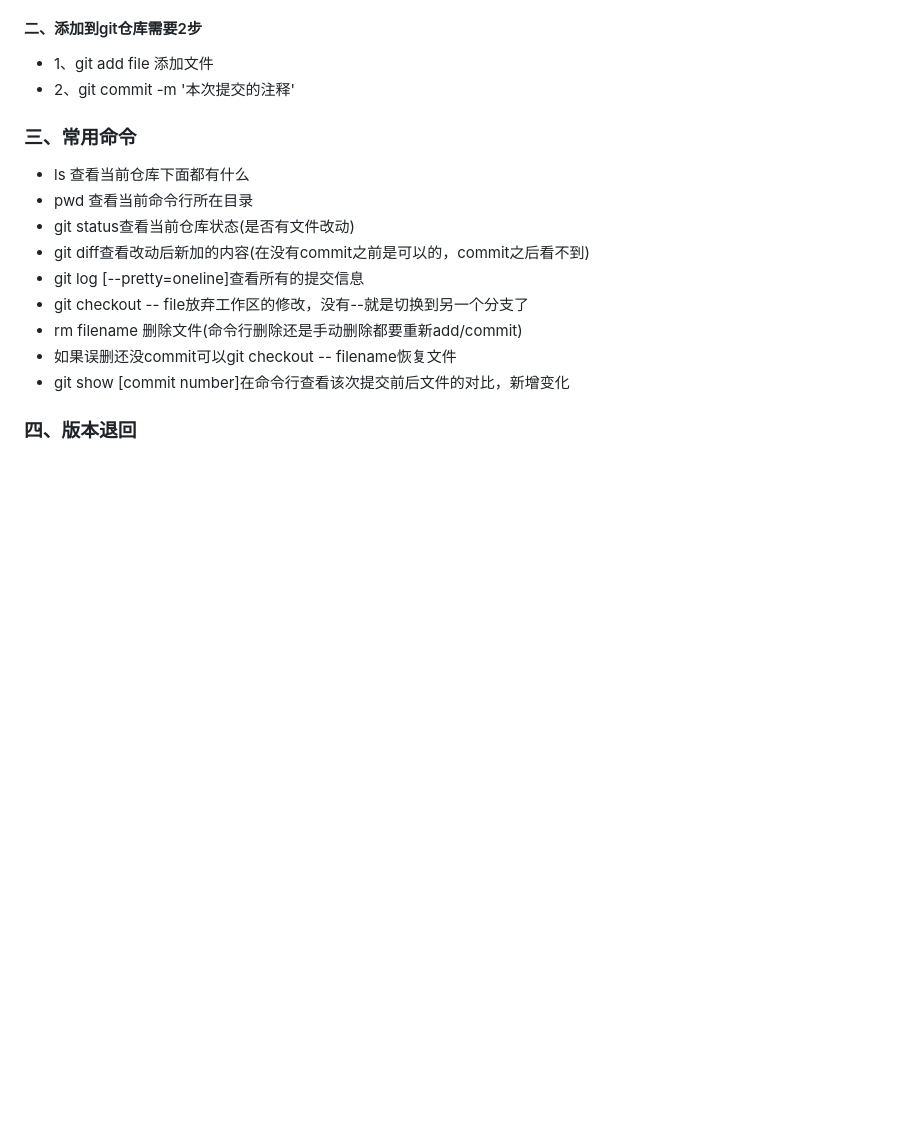
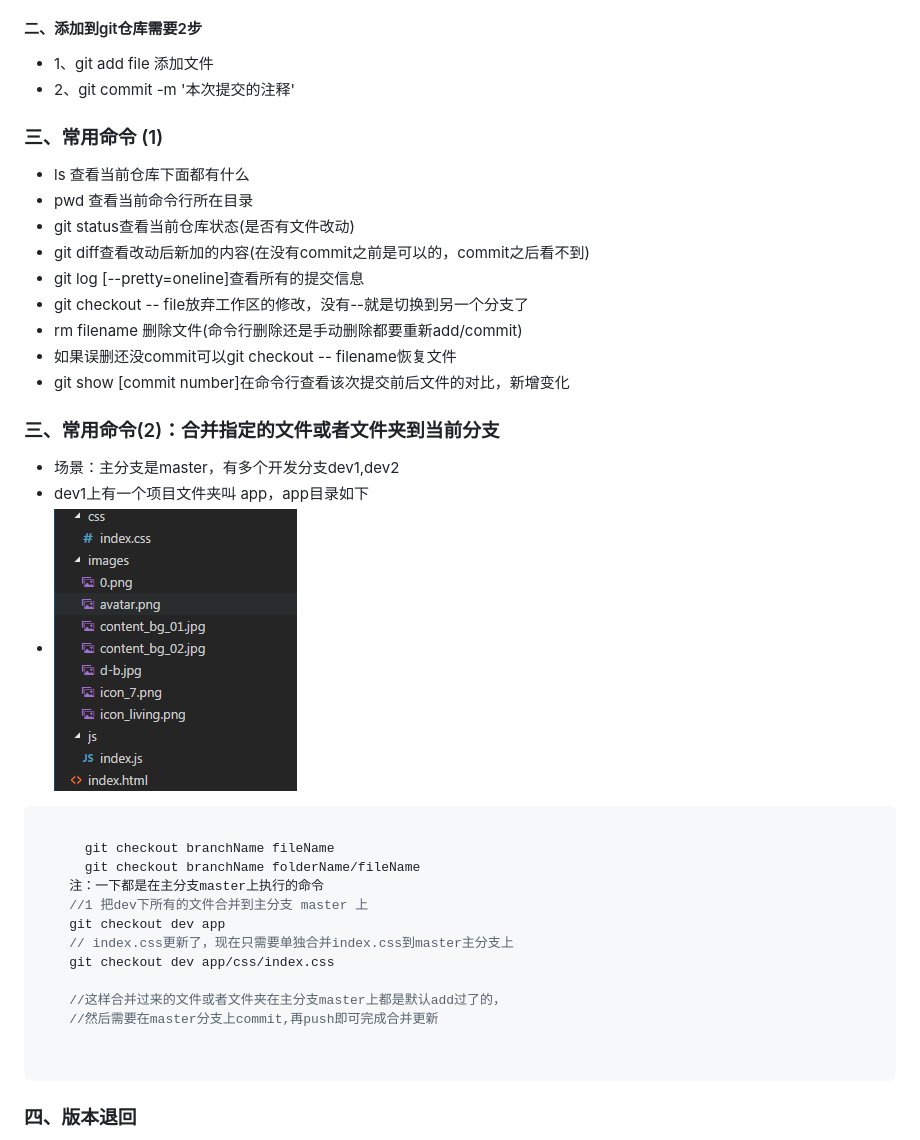
Before and after one commit to jiucheng-front/notes, a Markdown page: gituse.md, the part around the change. GitHub-like rendering; pictures changed too: img/checkout_folder_file.png (added); blank space fills up the shorter version.

Commit message:
add how to merger some folder or file to master branch

````diff
--- a/gituse.md
+++ b/gituse.md
@@ -9,7 +9,7 @@
 + 1、git add file 添加文件
 + 2、git commit -m '本次提交的注释'
 
-### 三、常用命令
+### 三、常用命令 (1)
 + ls 查看当前仓库下面都有什么
 + pwd 查看当前命令行所在目录
 + git status查看当前仓库状态(是否有文件改动)
@@ -19,6 +19,29 @@
 + rm filename 删除文件(命令行删除还是手动删除都要重新add/commit)
 + 如果误删还没commit可以git checkout -- filename恢复文件
 + git show [commit number]在命令行查看该次提交前后文件的对比，新增变化
+
+### 三、常用命令(2)：合并指定的文件或者文件夹到当前分支
++ 场景：主分支是master，有多个开发分支dev1,dev2
++ dev1上有一个项目文件夹叫 app，app目录如下
++ ![xx](img/checkout_folder_file.png)
+
+
+```javascript
+
+	  git checkout branchName fileName
+	  git checkout branchName folderName/fileName
+	注：一下都是在主分支master上执行的命令
+	//1 把dev下所有的文件合并到主分支 master 上
+	git checkout dev app
+	// index.css更新了，现在只需要单独合并index.css到master主分支上
+	git checkout dev app/css/index.css
+
+	//这样合并过来的文件或者文件夹在主分支master上都是默认add过了的，
+	//然后需要在master分支上commit,再push即可完成合并更新
+
+
+```
+
 
 ### 四、版本退回
 + 先git log看看最近的提交信息（如有ABC三次提交）
````
